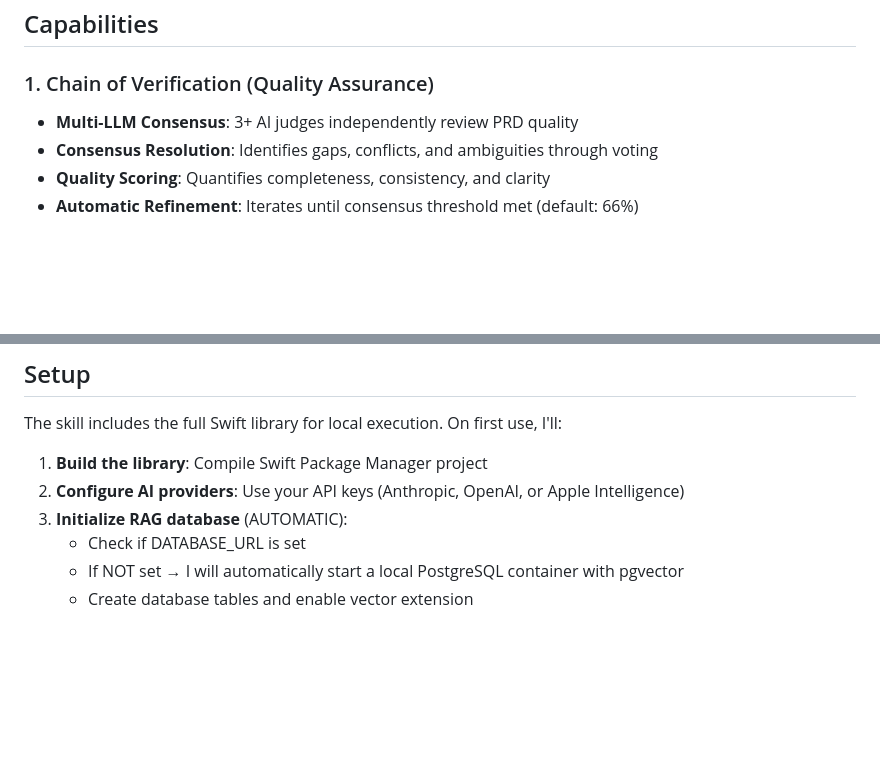
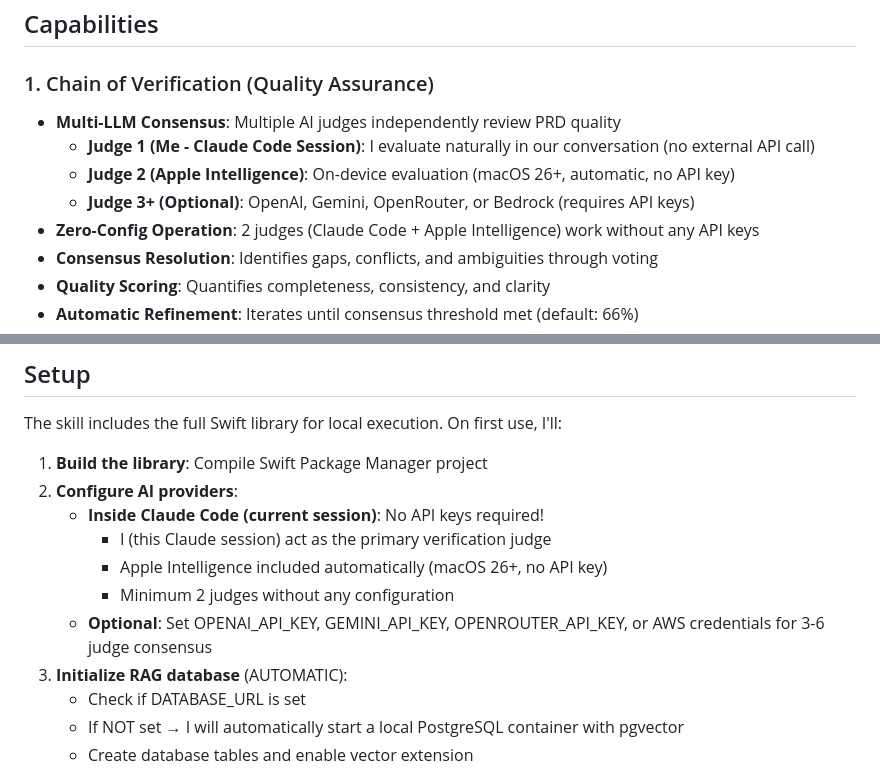
Before and after one commit to cdeust/ai-prd-generator, a Markdown page: SKILL.md, 2 parts joined by grey strips. Rendered like a GitHub page; blank space fills up the shorter version.

```diff
--- a/SKILL.md
+++ b/SKILL.md
@@ -11,7 +11,11 @@ I generate professional Product Requirements Documents using Chain of Verificati
 ## Capabilities
 
 ### 1. Chain of Verification (Quality Assurance)
-- **Multi-LLM Consensus**: 3+ AI judges independently review PRD quality
+- **Multi-LLM Consensus**: Multiple AI judges independently review PRD quality
+  - **Judge 1 (Me - Claude Code Session)**: I evaluate naturally in our conversation (no external API call)
+  - **Judge 2 (Apple Intelligence)**: On-device evaluation (macOS 26+, automatic, no API key)
+  - **Judge 3+ (Optional)**: OpenAI, Gemini, OpenRouter, or Bedrock (requires API keys)
+- **Zero-Config Operation**: 2 judges (Claude Code + Apple Intelligence) work without any API keys
 - **Consensus Resolution**: Identifies gaps, conflicts, and ambiguities through voting
 - **Quality Scoring**: Quantifies completeness, consistency, and clarity
 - **Automatic Refinement**: Iterates until consensus threshold met (default: 66%)
@@ -46,7 +50,12 @@ I generate professional Product Requirements Documents using Chain of Verificati
 The skill includes the full Swift library for local execution. On first use, I'll:
 
 1. **Build the library**: Compile Swift Package Manager project
-2. **Configure AI providers**: Use your API keys (Anthropic, OpenAI, or Apple Intelligence)
+2. **Configure AI providers**:
+   - **Inside Claude Code (current session)**: No API keys required!
+     - I (this Claude session) act as the primary verification judge
+     - Apple Intelligence included automatically (macOS 26+, no API key)
+     - Minimum 2 judges without any configuration
+   - **Optional**: Set OPENAI_API_KEY, GEMINI_API_KEY, OPENROUTER_API_KEY, or AWS credentials for 3-6 judge consensus
 3. **Initialize RAG database** (AUTOMATIC):
    - Check if DATABASE_URL is set
    - If NOT set → I will automatically start a local PostgreSQL container with pgvector
```
Also changed, not shown: other parts of SKILL.md (+44 -0 lines), README.md (+36 -3 lines).
